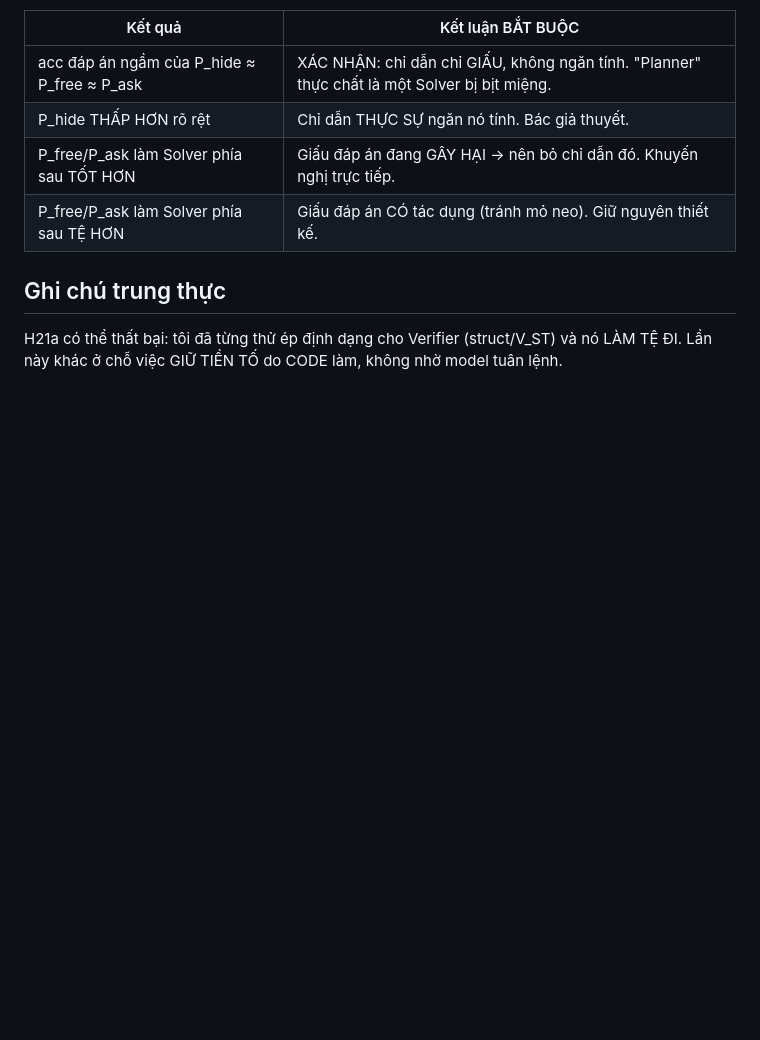
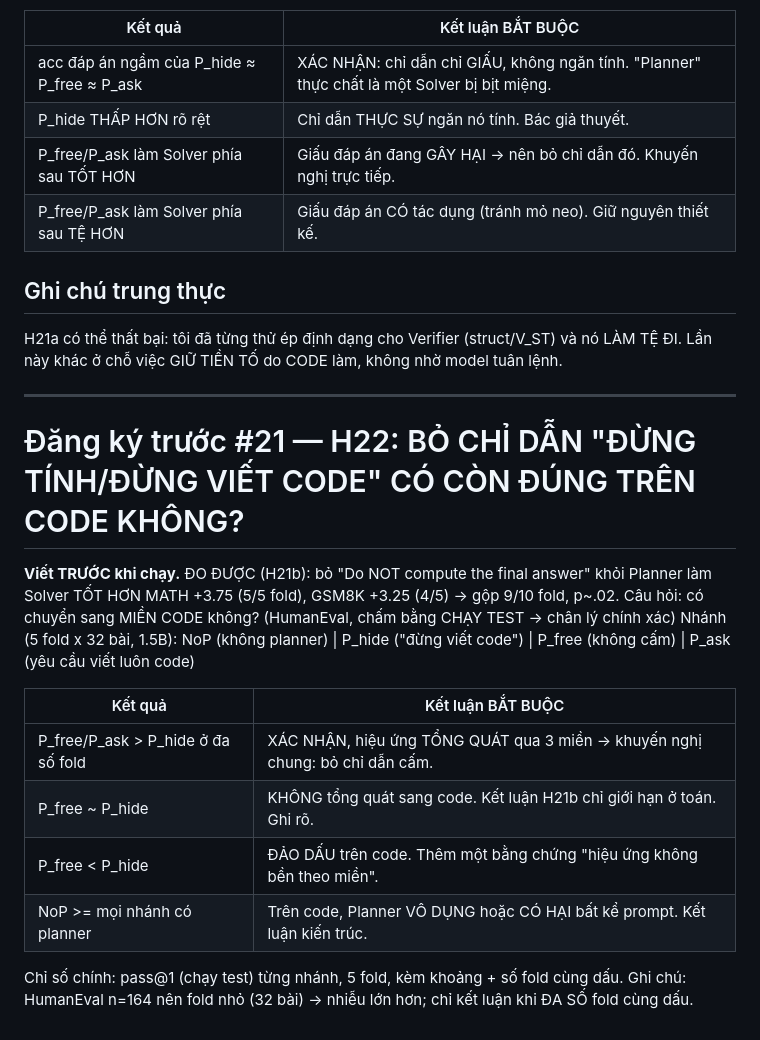
Before and after one commit to duongtrongnguyen123/multiagent-shapley-credit, a Markdown page: shapley/docs/PREREGISTRATION.md, the part around the change. GitHub-like rendering; blank space fills up the shorter version.

Commit message:
Pre-register #21: H22 - does removing the planner's prohibition transfer to code

```diff
--- a/shapley/docs/PREREGISTRATION.md
+++ b/shapley/docs/PREREGISTRATION.md
@@ -708,3 +708,23 @@ bằng CODE (ghép chuỗi), không phụ thuộc việc model có nghe lời ha
 ## Ghi chú trung thực
 H21a có thể thất bại: tôi đã từng thử ép định dạng cho Verifier (struct/V_ST) và nó LÀM TỆ ĐI.
 Lần này khác ở chỗ việc GIỮ TIỀN TỐ do CODE làm, không nhờ model tuân lệnh.
+
+---
+
+# Đăng ký trước #21 — H22: BỎ CHỈ DẪN "ĐỪNG TÍNH/ĐỪNG VIẾT CODE" CÓ CÒN ĐÚNG TRÊN CODE KHÔNG?
+**Viết TRƯỚC khi chạy.**
+ĐO ĐƯỢC (H21b): bỏ "Do NOT compute the final answer" khỏi Planner làm Solver TỐT HƠN
+  MATH +3.75 (5/5 fold), GSM8K +3.25 (4/5) -> gộp 9/10 fold, p~.02.
+Câu hỏi: có chuyển sang MIỀN CODE không? (HumanEval, chấm bằng CHẠY TEST -> chân lý chính xác)
+Nhánh (5 fold x 32 bài, 1.5B): NoP (không planner) | P_hide ("đừng viết code")
+  | P_free (không cấm) | P_ask (yêu cầu viết luôn code)
+
+| Kết quả | Kết luận BẮT BUỘC |
+|---|---|
+| P_free/P_ask > P_hide ở đa số fold | XÁC NHẬN, hiệu ứng TỔNG QUÁT qua 3 miền -> khuyến nghị chung: bỏ chỉ dẫn cấm. |
+| P_free ~ P_hide | KHÔNG tổng quát sang code. Kết luận H21b chỉ giới hạn ở toán. Ghi rõ. |
+| P_free < P_hide | ĐẢO DẤU trên code. Thêm một bằng chứng "hiệu ứng không bền theo miền". |
+| NoP >= mọi nhánh có planner | Trên code, Planner VÔ DỤNG hoặc CÓ HẠI bất kể prompt. Kết luận kiến trúc. |
+
+Chỉ số chính: pass@1 (chạy test) từng nhánh, 5 fold, kèm khoảng + số fold cùng dấu.
+Ghi chú: HumanEval n=164 nên fold nhỏ (32 bài) -> nhiễu lớn hơn; chỉ kết luận khi ĐA SỐ fold cùng dấu.
```
